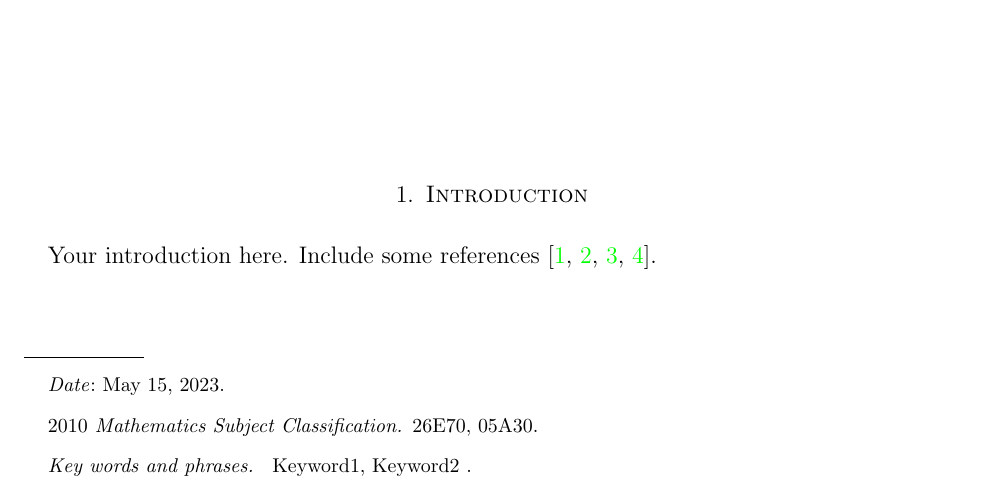
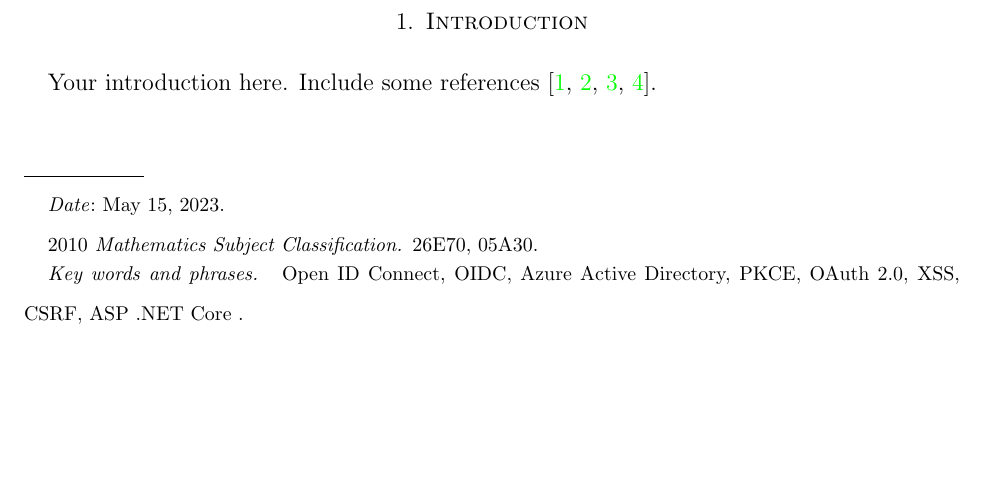
Before and after one commit to kolosovpetro/SecureAzureOIDC, a LaTeX paper (src/SecureAzureOIDC.tex): part of page 1 of 2, cut so that both start at the same text, the shorter picture padded with empty space. Compiled offline with pdfLaTeX.

Commit message:
keywords added

```diff
--- a/src/SecureAzureOIDC.tex
+++ b/src/SecureAzureOIDC.tex
@@ -48,7 +48,14 @@
 \author[Petro Kolosov]{Petro Kolosov}
 \email{kolosovp94@gmail.com}
 \keywords{
-    Keyword1, Keyword2
+    Open ID Connect,
+    OIDC,
+    Azure Active Directory,
+    PKCE,
+    OAuth 2.0,
+    XSS,
+    CSRF,
+    ASP .NET Core
 }
 \urladdr{https://kolosovpetro.github.io}
 \subjclass[2010]{26E70, 05A30}
@@ -56,11 +63,35 @@
 \hypersetup{
     pdftitle={Secure Open ID Connect implementation using Azure Active Directory and ASP .NET Framework},
     pdfsubject={
-        Your Subject List
+        Open ID Connect,
+        OIDC,
+        Azure Active Directory,
+        PKCE,
+        OAuth 2.0,
+        XSS,
+        CSRF,
+        ASP .NET Core,
+        Authentication,
+        Authorization,
+        Azure AD,
+        Microsoft Azure,
+        Computer security
     },
     pdfauthor={Petro Kolosov},
     pdfkeywords={
-        Your Keywords list
+        Open ID Connect,
+        OIDC,
+        Azure Active Directory,
+        PKCE,
+        OAuth 2.0,
+        XSS,
+        CSRF,
+        ASP .NET Core,
+        Authentication,
+        Authorization,
+        Azure AD,
+        Microsoft Azure,
+        Computer security
     }
 }
 \begin{document}
```
Also changed, not shown: out/SecureAzureOIDC.pdf.
